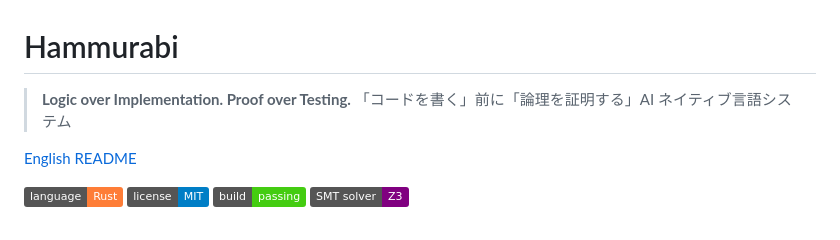
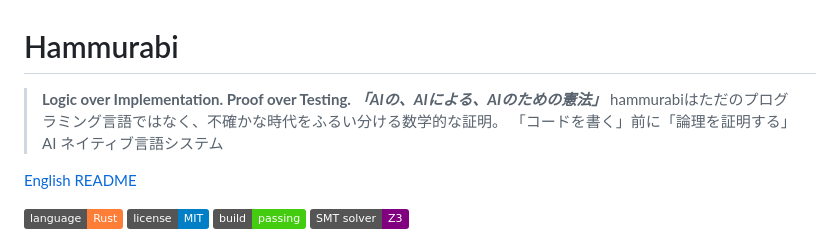
Before and after one commit to tkt0605/hammurabi, a Markdown page: README.md, the part around the change. Drawn GitHub-style; badges without logos.

Commit message:
README.mdでのindex（見出し）の更新。

```diff
--- a/README.md
+++ b/README.md
@@ -1,6 +1,8 @@
 # Hammurabi
 
 > **Logic over Implementation. Proof over Testing.**
+> ***「AIの、AIによる、AIのための憲法」***
+> hammurabiはただのプログラミング言語ではなく、不確かな時代をふるい分ける数学的な証明。
 > 「コードを書く」前に「論理を証明する」AI ネイティブ言語システム
 
 [English README](./README-en.md)
```
Also changed, not shown: README-en.md (+2 -0 lines).
